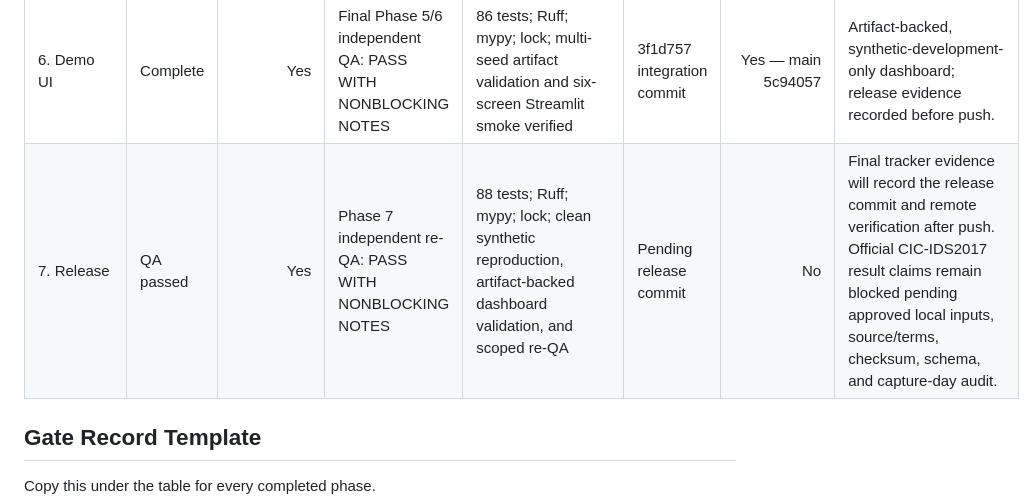
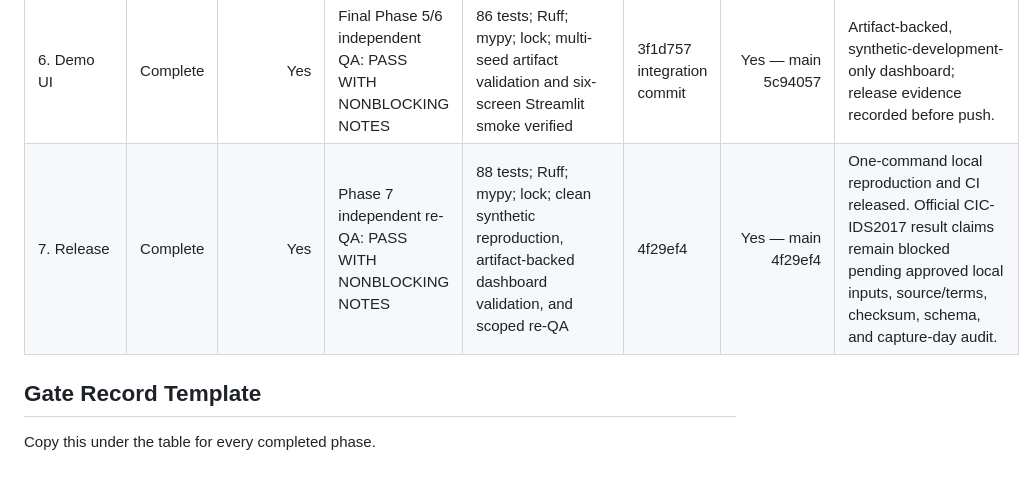
Before and after one commit to HasanKhan05/ThreatShift, a Markdown page: PROGRESS_TRACKER.md, the part around the change. Rendered like a GitHub page; blank space fills up the shorter version.

Commit message:
docs: record phase 7 release evidence

```diff
--- a/PROGRESS_TRACKER.md
+++ b/PROGRESS_TRACKER.md
@@ -11,7 +11,7 @@ Update this file only through the routing/orchestration lead after independent Q
 | 4. Evaluation | Complete | Yes | Phase 4 independent re-QA: PASS | 46 tests; Ruff; mypy; lock; validation-only threshold/calibration and ledger provenance verified | 3f1d757 integration commit | Yes — main 5c94057 | Synthetic-development artifacts only until official CIC-IDS2017 inputs are available |
 | 5. Research analysis | Complete | Yes | Final Phase 5/6 independent QA: PASS WITH NONBLOCKING NOTES | 86 tests; Ruff; mypy; lock; artifact integrity, SHAP provenance, redaction, and all dashboard screens verified | 3f1d757 integration commit | Yes — main 5c94057 | Synthetic-development-only artifacts; official CIC-IDS2017 inputs remain required for dataset-specific claims. |
 | 6. Demo UI | Complete | Yes | Final Phase 5/6 independent QA: PASS WITH NONBLOCKING NOTES | 86 tests; Ruff; mypy; lock; multi-seed artifact validation and six-screen Streamlit smoke verified | 3f1d757 integration commit | Yes — main 5c94057 | Artifact-backed, synthetic-development-only dashboard; release evidence recorded before push. |
-| 7. Release | QA passed | Yes | Phase 7 independent re-QA: PASS WITH NONBLOCKING NOTES | 88 tests; Ruff; mypy; lock; clean synthetic reproduction, artifact-backed dashboard validation, and scoped re-QA | Pending release commit | No | Final tracker evidence will record the release commit and remote verification after push. Official CIC-IDS2017 result claims remain blocked pending approved local inputs, source/terms, checksum, schema, and capture-day audit. |
+| 7. Release | Complete | Yes | Phase 7 independent re-QA: PASS WITH NONBLOCKING NOTES | 88 tests; Ruff; mypy; lock; clean synthetic reproduction, artifact-backed dashboard validation, and scoped re-QA | 4f29ef4 | Yes — main 4f29ef4 | One-command local reproduction and CI released. Official CIC-IDS2017 result claims remain blocked pending approved local inputs, source/terms, checksum, schema, and capture-day audit. |
 
 ## Gate Record Template
 
```
